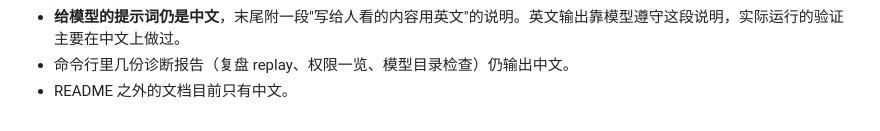
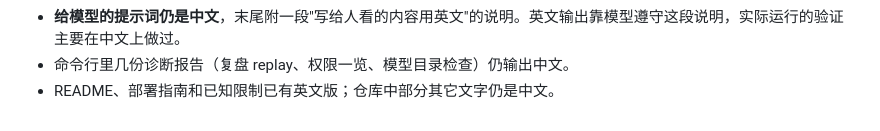
Before and after one commit to THY495/SuperIntern, a Markdown page: docs/known-limits.md, the part around the change. GitHub-like rendering.

```diff
--- a/docs/known-limits.md
+++ b/docs/known-limits.md
@@ -34,4 +34,4 @@
    - **界面语言与内容语言不同时**，部分报错里会夹着内容语言的片段（报错的外壳按你的语言，里面引用的名称按内容语言）。
    - **给模型的提示词仍是中文**，末尾附一段"写给人看的内容用英文"的说明。英文输出靠模型遵守这段说明，实际运行的验证主要在中文上做过。
    - 命令行里几份诊断报告（复盘 replay、权限一览、模型目录检查）仍输出中文。
-   - README 之外的文档目前只有中文。
+   - README、部署指南和已知限制已有英文版；仓库中部分其它文字仍是中文。
```
